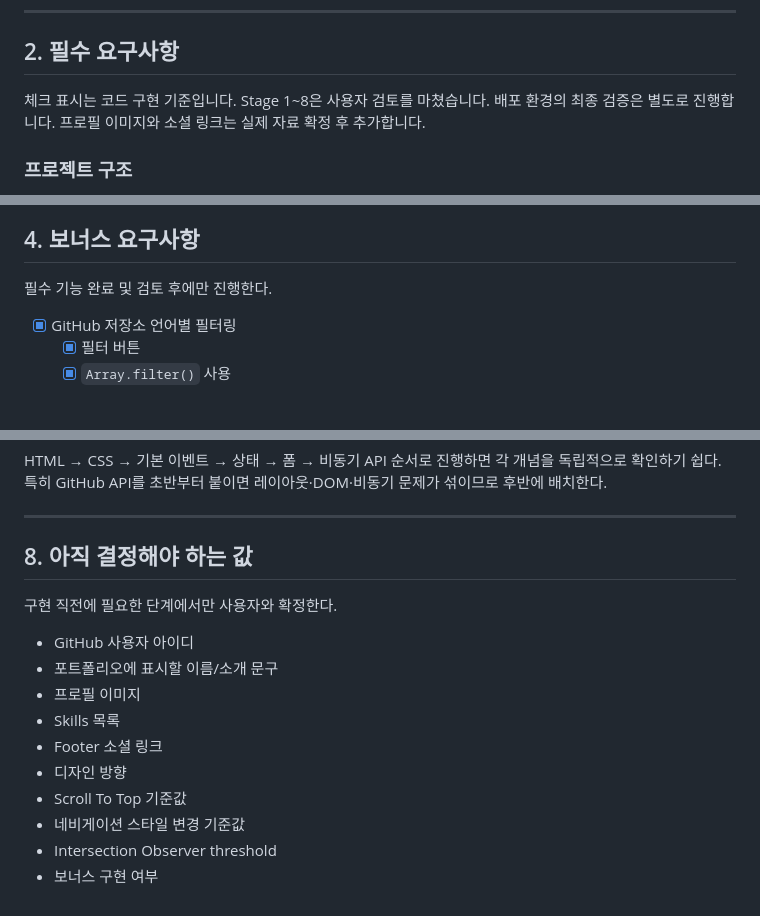
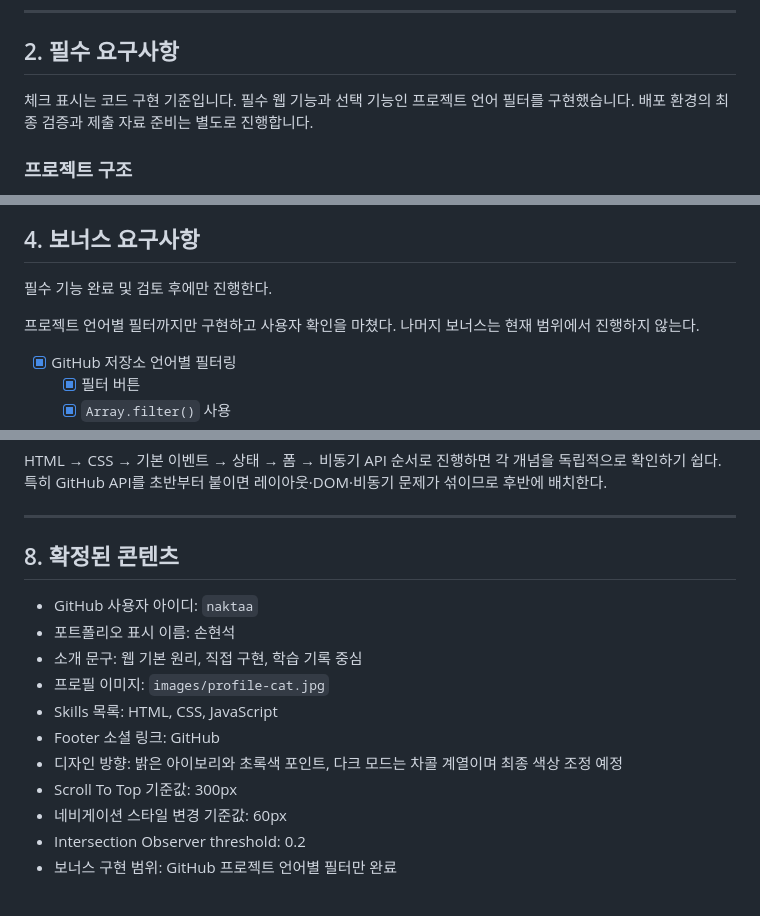
Before and after one commit to naktaa/Codyssey-B1-1-MyPortfolio, a Markdown page: docs/requirements.md, 3 parts joined by grey strips. Rendered like a GitHub page; blank space fills up the shorter version.

```diff
--- a/docs/requirements.md
+++ b/docs/requirements.md
@@ -15,7 +15,7 @@ UI 완성도 자체보다 DOM 조작, 이벤트 처리, 비동기 API, 상태별
 
 ## 2. 필수 요구사항
 
-체크 표시는 코드 구현 기준입니다. Stage 1~8은 사용자 검토를 마쳤습니다. 배포 환경의 최종 검증은 별도로 진행합니다. 프로필 이미지와 소셜 링크는 실제 자료 확정 후 추가합니다.
+체크 표시는 코드 구현 기준입니다. 필수 웹 기능과 선택 기능인 프로젝트 언어 필터를 구현했습니다. 배포 환경의 최종 검증과 제출 자료 준비는 별도로 진행합니다.
 
 ### 프로젝트 구조
 
@@ -200,6 +200,8 @@ README는 구현 진행에 맞춰 갱신하며, 구현되지 않은 기능을
 ## 4. 보너스 요구사항
 
 필수 기능 완료 및 검토 후에만 진행한다.
+
+프로젝트 언어별 필터까지만 구현하고 사용자 확인을 마쳤다. 나머지 보너스는 현재 범위에서 진행하지 않는다.
 
 - [x] GitHub 저장소 언어별 필터링
   - [x] 필터 버튼
@@ -270,17 +272,16 @@ HTML → CSS → 기본 이벤트 → 상태 → 폼 → 비동기 API 순서로
 
 ---
 
-## 8. 아직 결정해야 하는 값
+## 8. 확정된 콘텐츠
 
-구현 직전에 필요한 단계에서만 사용자와 확정한다.
-
-- GitHub 사용자 아이디
-- 포트폴리오에 표시할 이름/소개 문구
-- 프로필 이미지
-- Skills 목록
-- Footer 소셜 링크
-- 디자인 방향
-- Scroll To Top 기준값
-- 네비게이션 스타일 변경 기준값
-- Intersection Observer threshold
-- 보너스 구현 여부
+- GitHub 사용자 아이디: `naktaa`
+- 포트폴리오 표시 이름: 손현석
+- 소개 문구: 웹 기본 원리, 직접 구현, 학습 기록 중심
+- 프로필 이미지: `images/profile-cat.jpg`
+- Skills 목록: HTML, CSS, JavaScript
+- Footer 소셜 링크: GitHub
+- 디자인 방향: 밝은 아이보리와 초록색 포인트, 다크 모드는 차콜 계열이며 최종 색상 조정 예정
+- Scroll To Top 기준값: 300px
+- 네비게이션 스타일 변경 기준값: 60px
+- Intersection Observer threshold: 0.2
+- 보너스 구현 범위: GitHub 프로젝트 언어별 필터만 완료
```
Also changed, not shown: other parts of docs/requirements.md (+1 -1 lines), README.md (+5 -4 lines), docs/worklog.md (+13 -12 lines).
